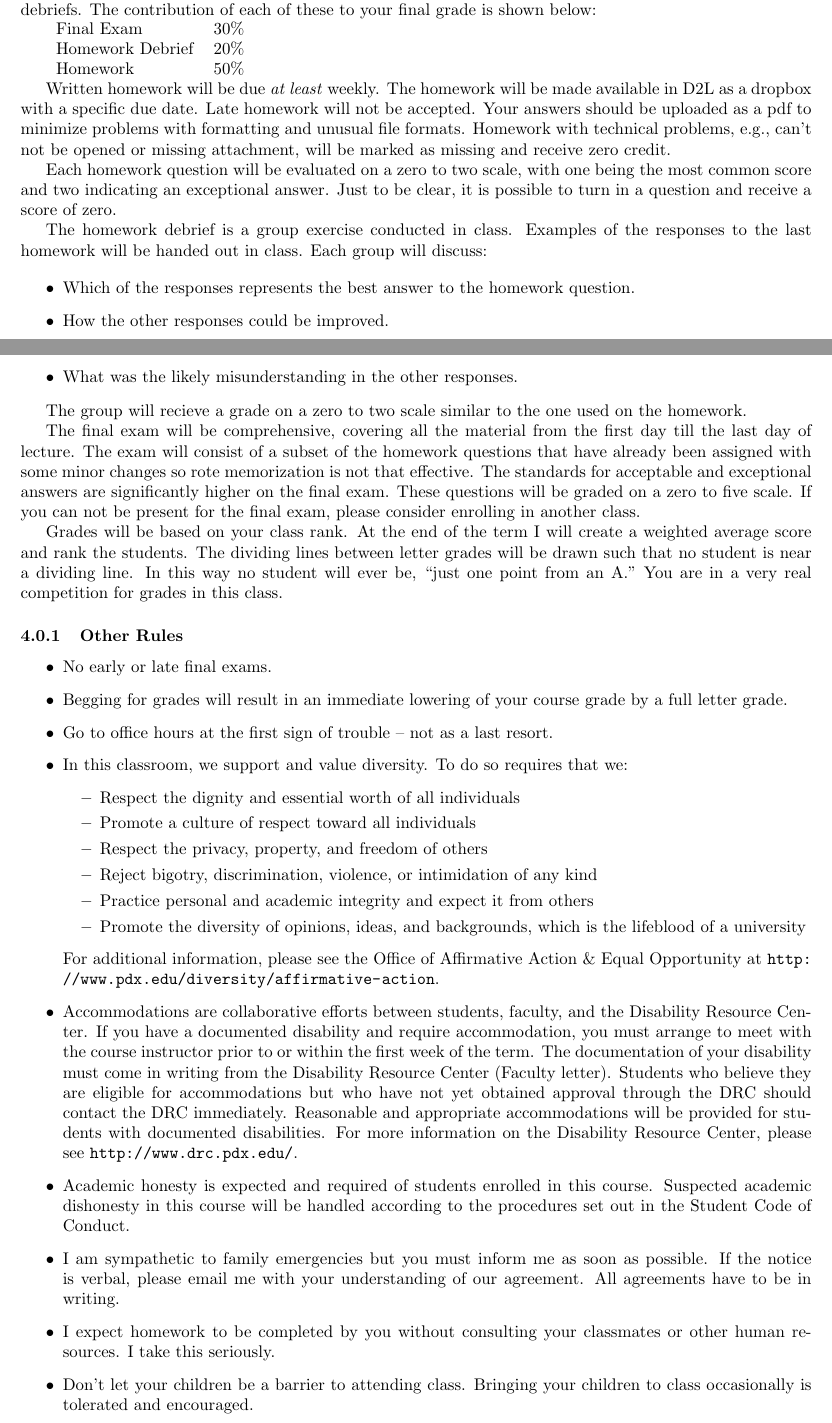
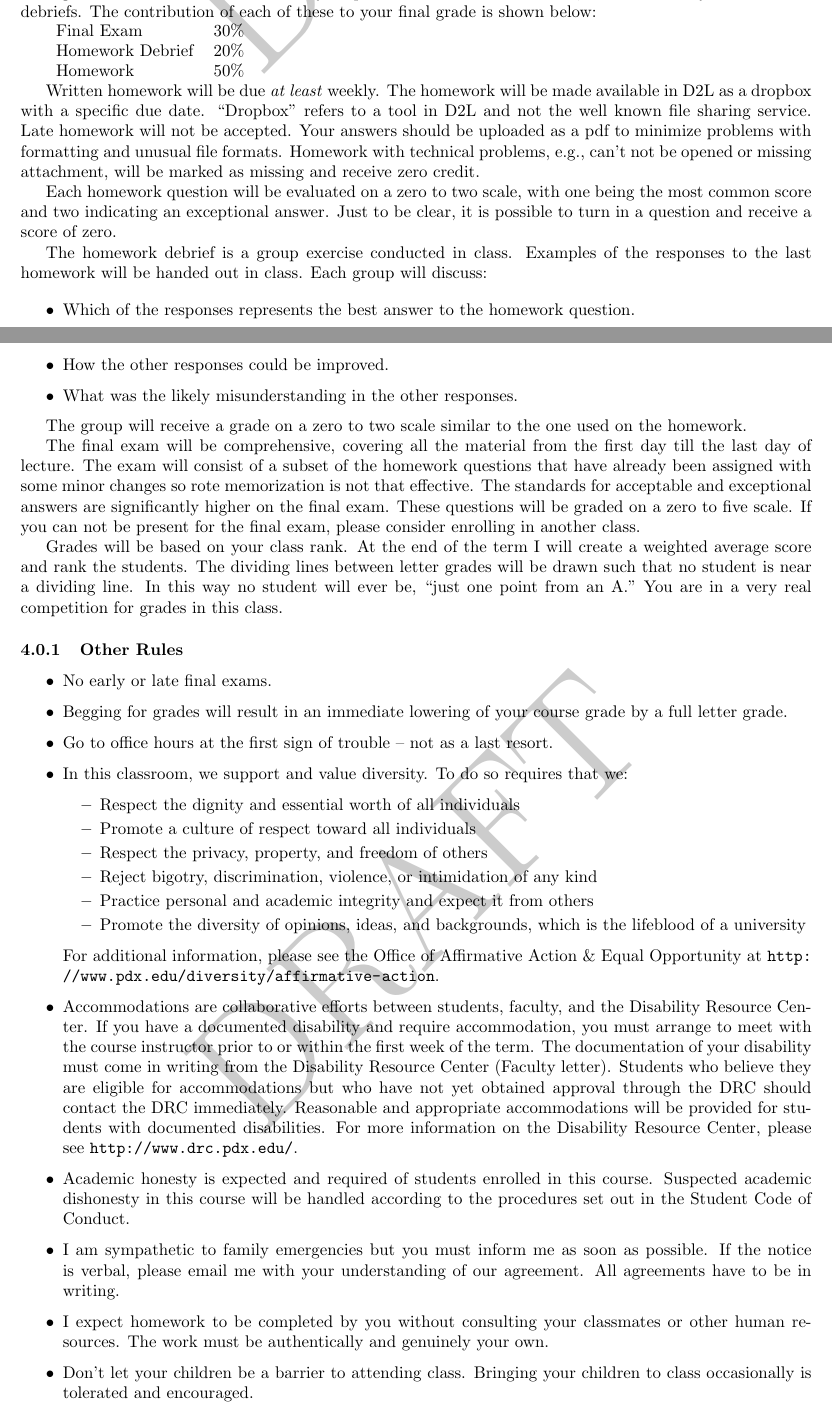
Before and after one commit to woodsjam/Course-Intro-Microeconomics, a LaTeX document (EC201SyllabusSpring16.tex): two parts of pages 2 and 3 of 4, joined at a grey line, cut so that both start at the same text. Compiled offline with pdfLaTeX.

Commit message:
Draft with clarification on dropbox and new language on work is your own.

```diff
--- a/EC201SyllabusSpring16.tex
+++ b/EC201SyllabusSpring16.tex
@@ -5,6 +5,8 @@
 \newcommand{\Office}{Monday 3-4:30}
 \newcommand{\ExamOne}{Final Exam:  June 7th, 8:00-9:50}
 \newcommand{\Section}{001}
+\usepackage{draftwatermark}
+\SetWatermarkScale{4}
 %opening
 \title{
 Introductory Microeconomics\\
@@ -107,7 +109,7 @@ exam, homework and your homework debriefs. The contribution of each of these to
   Homework&50\%\\
 \end{tabular}
 
-Written homework will be due \emph{at least} weekly.  The homework will be made available in D2L as a dropbox with a specific due date.
+Written homework will be due \emph{at least} weekly.  The homework will be made available in D2L as a dropbox with a specific due date. ``Dropbox'' refers to a tool in D2L and not the well known file sharing service.
 Late homework will not be accepted.  Your answers should be uploaded as a pdf to minimize problems with formatting and unusual file formats. Homework with technical problems, e.g., can't not be opened or missing attachment, will be marked as missing and receive zero credit.
 
 Each homework question will be evaluated on a zero to two scale, with one being the most common score and two indicating an exceptional answer.  Just to be clear, it is possible to turn in a question and receive a score of zero.
@@ -120,7 +122,7 @@ The homework debrief is a group exercise conducted in class. Examples of the res
 \item What was the likely misunderstanding in the other responses.
 \end{itemize}
 
-The group will recieve a grade on a zero to two scale similar to the one used on the homework.
+The group will receive a grade on a zero to two scale similar to the one used on the homework.
 
 The final exam will be comprehensive, covering all the material from the first day till the last day of lecture. The exam will consist of a subset of the homework questions that have already been assigned with some minor changes so rote memorization is not that effective.  The standards for acceptable and exceptional answers are significantly higher on the final exam.  These questions will be graded on a zero to five scale.  If you can not be present for the final exam, please consider enrolling in another class.
 
@@ -170,7 +172,7 @@ class.
   understanding of our agreement. All agreements have to be in
   writing.
 
-\item I expect homework to be completed by you without consulting your classmates or other human resources.  I take this seriously.
+\item I expect homework to be completed by you without consulting your classmates or other human resources.  The work must be authentically and genuinely your own.
 
 \item Don't let your children be a barrier to attending class. Bringing your children to class occasionally is tolerated and encouraged.
 
```
Also changed, not shown: EC201SyllabusSpring16.pdf.
